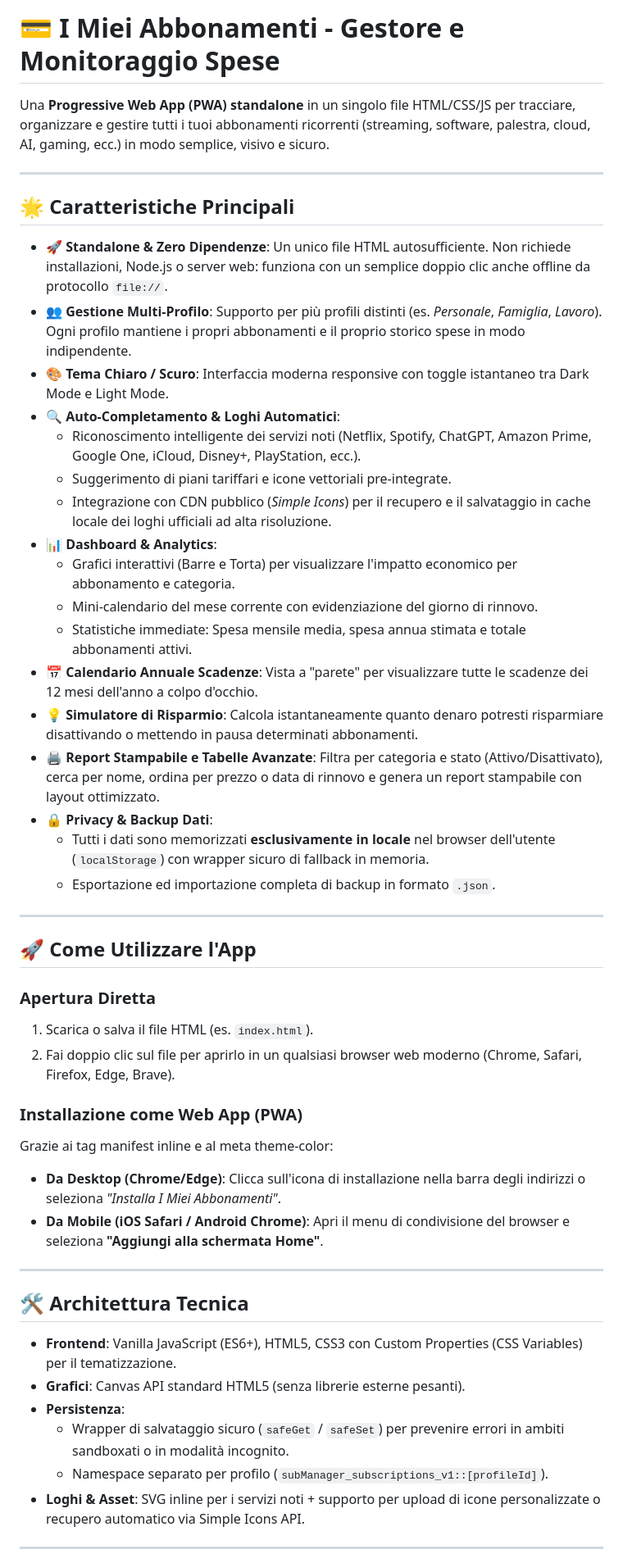
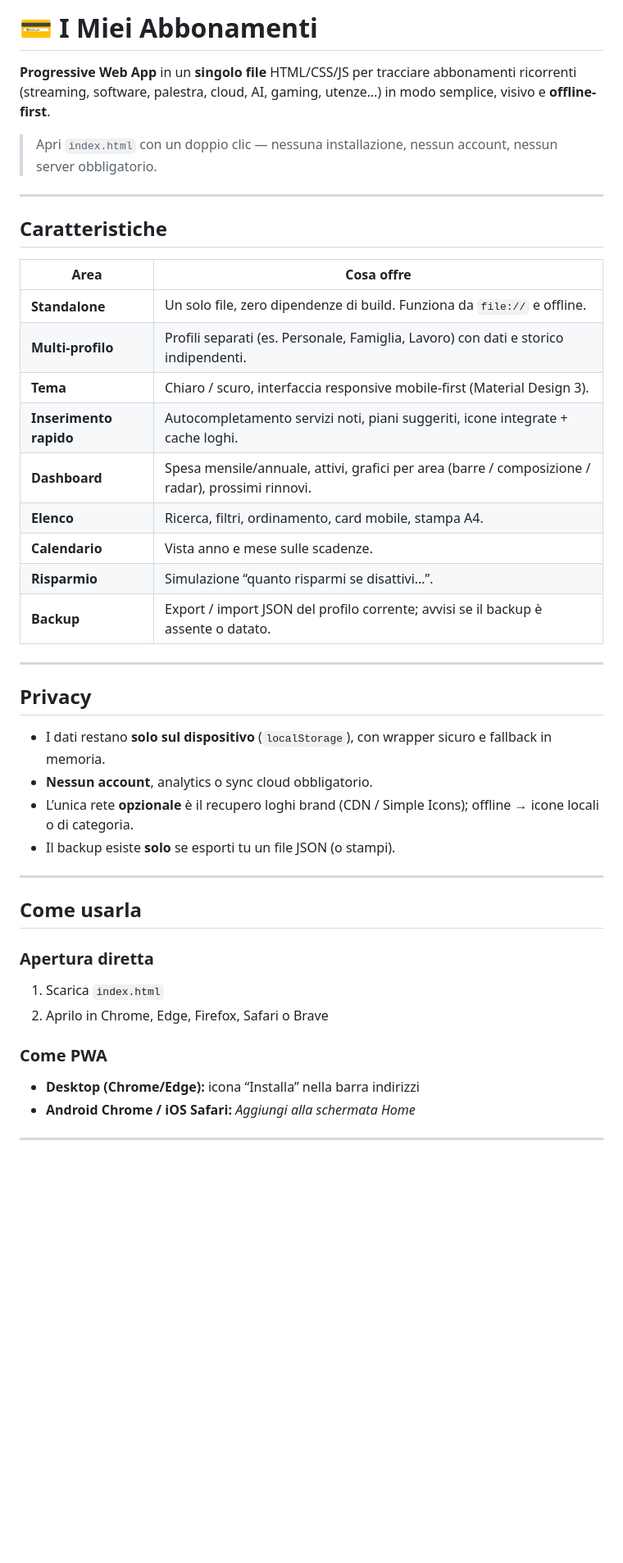
Before and after one commit to teo2810/Project_Subscriptions, a Markdown page: README.md, the part around one of its changes. Shown at 82% size. Drawn GitHub-style; blank space fills up the shorter version.

```diff
--- a/README.md
+++ b/README.md
@@ -1,52 +1,45 @@
-# 💳 I Miei Abbonamenti - Gestore e Monitoraggio Spese
+# 💳 I Miei Abbonamenti
 
-Una **Progressive Web App (PWA) standalone** in un singolo file HTML/CSS/JS per tracciare, organizzare e gestire tutti i tuoi abbonamenti ricorrenti (streaming, software, palestra, cloud, AI, gaming, ecc.) in modo semplice, visivo e sicuro.
+**Progressive Web App** in un **singolo file** HTML/CSS/JS per tracciare abbonamenti ricorrenti (streaming, software, palestra, cloud, AI, gaming, utenze…) in modo semplice, visivo e **offline-first**.
+
+> Apri `index.html` con un doppio clic — nessuna installazione, nessun account, nessun server obbligatorio.
 
 ---
 
-## 🌟 Caratteristiche Principali
+## Caratteristiche
 
-* **🚀 Standalone & Zero Dipendenze**: Un unico file HTML autosufficiente. Non richiede installazioni, Node.js o server web: funziona con un semplice doppio clic anche offline da protocollo `file://`.
-* **👥 Gestione Multi-Profilo**: Supporto per più profili distinti (es. *Personale*, *Famiglia*, *Lavoro*). Ogni profilo mantiene i propri abbonamenti e il proprio storico spese in modo indipendente.
-* **🎨 Tema Chiaro / Scuro**: Interfaccia moderna responsive con toggle istantaneo tra Dark Mode e Light Mode.
-* **🔍 Auto-Completamento & Loghi Automatici**:
-  * Riconoscimento intelligente dei servizi noti (Netflix, Spotify, ChatGPT, Amazon Prime, Google One, iCloud, Disney+, PlayStation, ecc.).
-  * Suggerimento di piani tariffari e icone vettoriali pre-integrate.
-  * Integrazione con CDN pubblico (*Simple Icons*) per il recupero e il salvataggio in cache locale dei loghi ufficiali ad alta risoluzione.
-* **📊 Dashboard & Analytics**:
-  * Grafici interattivi (Barre e Torta) per visualizzare l'impatto economico per abbonamento e categoria.
-  * Mini-calendario del mese corrente con evidenziazione del giorno di rinnovo.
-  * Statistiche immediate: Spesa mensile media, spesa annua stimata e totale abbonamenti attivi.
-* **📅 Calendario Annuale Scadenze**: Vista a "parete" per visualizzare tutte le scadenze dei 12 mesi dell'anno a colpo d'occhio.
-* **💡 Simulatore di Risparmio**: Calcola istantaneamente quanto denaro potresti risparmiare disattivando o mettendo in pausa determinati abbonamenti.
-* **🖨️ Report Stampabile e Tabelle Avanzate**: Filtra per categoria e stato (Attivo/Disattivato), cerca per nome, ordina per prezzo o data di rinnovo e genera un report stampabile con layout ottimizzato.
-* **🔒 Privacy & Backup Dati**:
-  * Tutti i dati sono memorizzati **esclusivamente in locale** nel browser dell'utente (`localStorage`) con wrapper sicuro di fallback in memoria.
-  * Esportazione ed importazione completa di backup in formato `.json`.
+| Area | Cosa offre |
+|------|------------|
+| **Standalone** | Un solo file, zero dipendenze di build. Funziona da `file://` e offline. |
+| **Multi-profilo** | Profili separati (es. Personale, Famiglia, Lavoro) con dati e storico indipendenti. |
+| **Tema** | Chiaro / scuro, interfaccia responsive mobile-first (Material Design 3). |
+| **Inserimento rapido** | Autocompletamento servizi noti, piani suggeriti, icone integrate + cache loghi. |
+| **Dashboard** | Spesa mensile/annuale, attivi, grafici per area (barre / composizione / radar), prossimi rinnovi. |
+| **Elenco** | Ricerca, filtri, ordinamento, card mobile, stampa A4. |
+| **Calendario** | Vista anno e mese sulle scadenze. |
+| **Risparmio** | Simulazione “quanto risparmi se disattivi…”. |
+| **Backup** | Export / import JSON del profilo corrente; avvisi se il backup è assente o datato. |
 
 ---
 
-## 🚀 Come Utilizzare l'App
+## Privacy
 
-### Apertura Diretta
-1. Scarica o salva il file HTML (es. `index.html`).
-2. Fai doppio clic sul file per aprirlo in un qualsiasi browser web moderno (Chrome, Safari, Firefox, Edge, Brave).
-
-### Installazione come Web App (PWA)
-Grazie ai tag manifest inline e al meta theme-color:
-* **Da Desktop (Chrome/Edge)**: Clicca sull'icona di installazione nella barra degli indirizzi o seleziona *"Installa I Miei Abbonamenti"*.
-* **Da Mobile (iOS Safari / Android Chrome)**: Apri il menu di condivisione del browser e seleziona **"Aggiungi alla schermata Home"**.
+- I dati restano **solo sul dispositivo** (`localStorage`), con wrapper sicuro e fallback in memoria.
+- **Nessun account**, analytics o sync cloud obbligatorio.
+- L’unica rete **opzionale** è il recupero loghi brand (CDN / Simple Icons); offline → icone locali o di categoria.
+- Il backup esiste **solo** se esporti tu un file JSON (o stampi).
 
 ---
 
-## 🛠️ Architettura Tecnica
+## Come usarla
 
-* **Frontend**: Vanilla JavaScript (ES6+), HTML5, CSS3 con Custom Properties (CSS Variables) per il tematizzazione.
-* **Grafici**: Canvas API standard HTML5 (senza librerie esterne pesanti).
-* **Persistenza**:
-  * Wrapper di salvataggio sicuro (`safeGet` / `safeSet`) per prevenire errori in ambiti sandboxati o in modalità incognito.
-  * Namespace separato per profilo (`subManager_subscriptions_v1::[profileId]`).
-* **Loghi & Asset**: SVG inline per i servizi noti + supporto per upload di icone personalizzate o recupero automatico via Simple Icons API.
+### Apertura diretta
+1. Scarica `index.html`
+2. Aprilo in Chrome, Edge, Firefox, Safari o Brave
+
+### Come PWA
+- **Desktop (Chrome/Edge):** icona “Installa” nella barra indirizzi
+- **Android Chrome / iOS Safari:** *Aggiungi alla schermata Home*
 
 ---
 
```
Also changed, not shown: other parts of README.md (+27 -5 lines).
